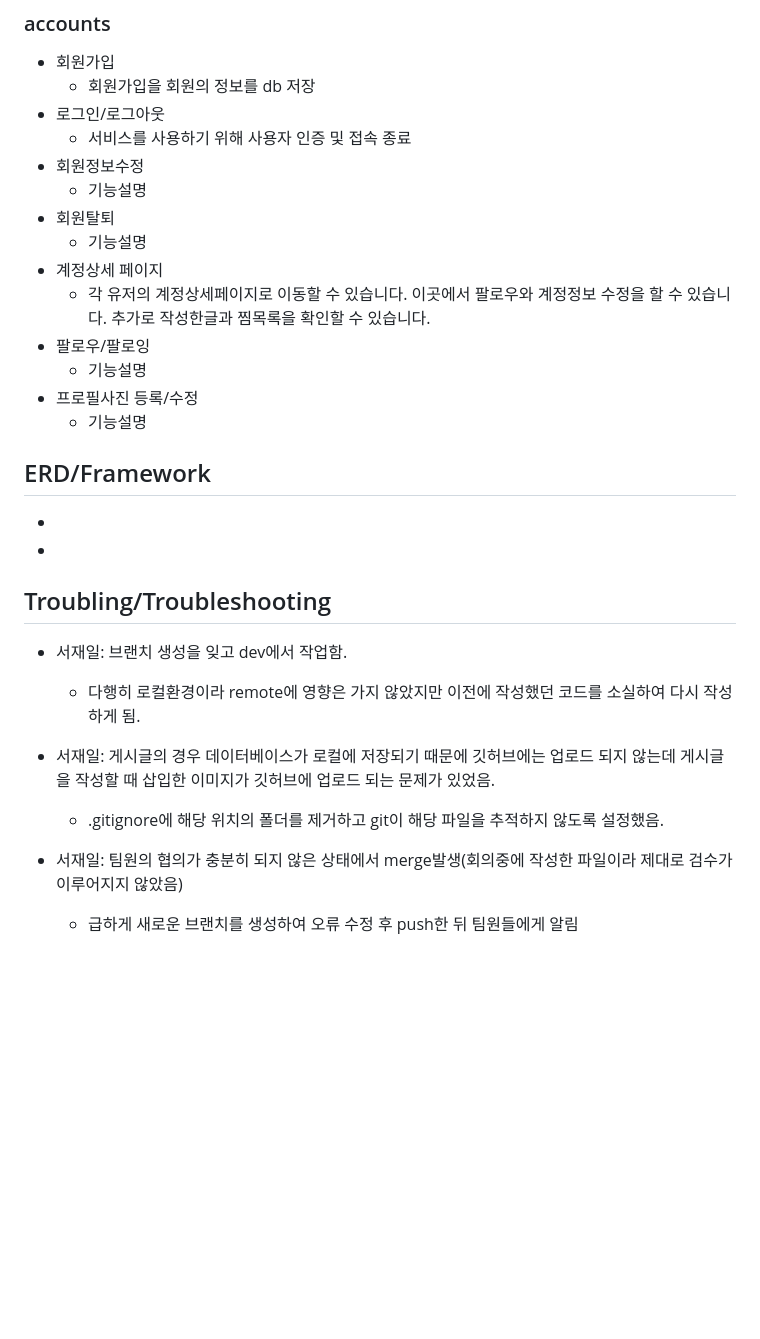
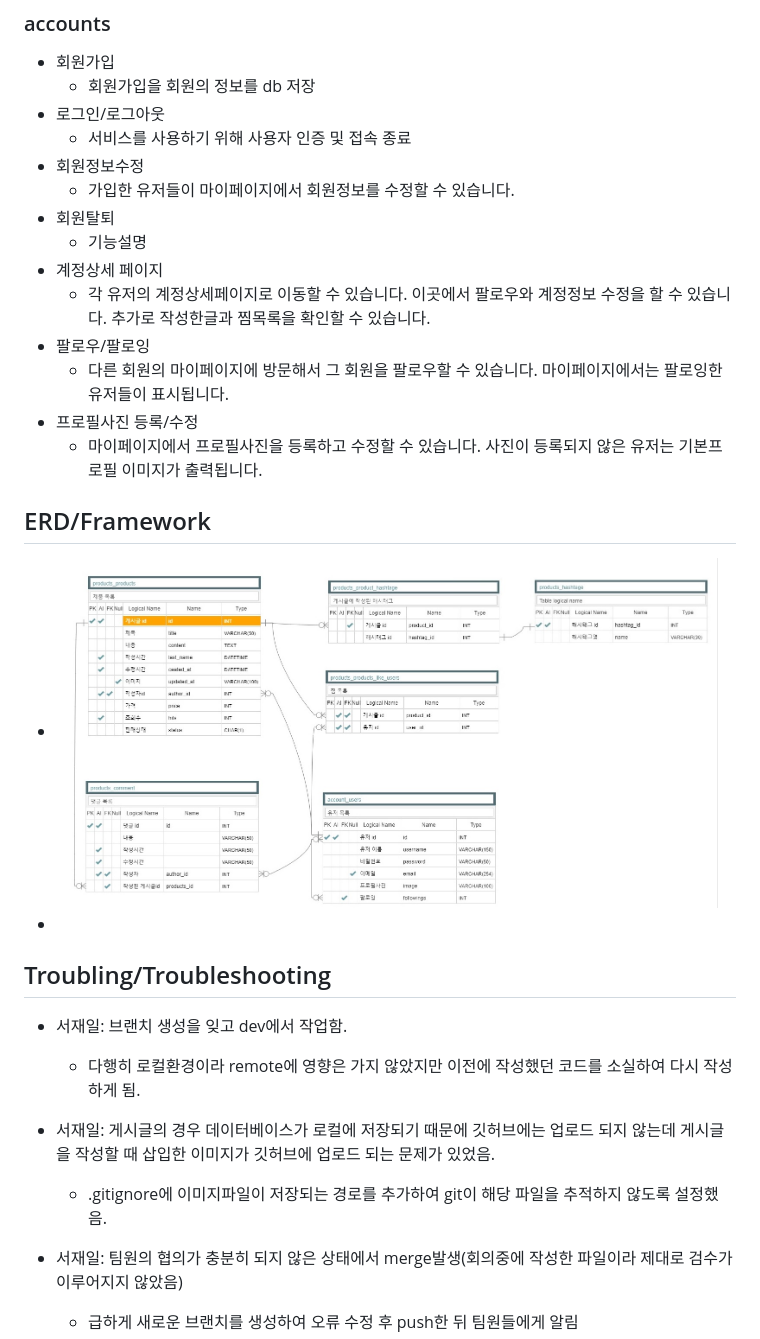
Before and after one commit to Seojeil/team_10-_spartamarket, a Markdown page: README.md, the part around the change printed below. GitHub-like rendering; pictures changed too: ERD.jpg (added); blank space fills up the shorter version.

Commit message:
ERD추가 등

```diff
--- a/README.md
+++ b/README.md
@@ -27,18 +27,18 @@
 - 로그인/로그아웃
     - 서비스를 사용하기 위해 사용자 인증 및 접속 종료
 - 회원정보수정
-    - 기능설명
+    - 가입한 유저들이 마이페이지에서 회원정보를 수정할 수 있습니다.
 - 회원탈퇴
     - 기능설명
 - 계정상세 페이지
     - 각 유저의 계정상세페이지로 이동할 수 있습니다. 이곳에서 팔로우와 계정정보 수정을 할 수 있습니다. 추가로 작성한글과 찜목록을 확인할 수 있습니다.
 - 팔로우/팔로잉
-    - 기능설명
+    - 다른 회원의 마이페이지에 방문해서 그 회원을 팔로우할 수 있습니다. 마이페이지에서는 팔로잉한 유저들이 표시됩니다.
 - 프로필사진 등록/수정
-    - 기능설명
+    - 마이페이지에서 프로필사진을 등록하고 수정할 수 있습니다. 사진이 등록되지 않은 유저는 기본프로필 이미지가 출력됩니다.
 
 ## ERD/Framework
--
+- ![ERD](ERD.jpg)
 -
 
 ## Troubling/Troubleshooting
@@ -46,7 +46,7 @@
     - 다행히 로컬환경이라 remote에 영향은 가지 않았지만 이전에 작성했던 코드를 소실하여 다시 작성하게 됨.
 
 - 서재일: 게시글의 경우 데이터베이스가 로컬에 저장되기 때문에 깃허브에는 업로드 되지 않는데 게시글을 작성할 때 삽입한 이미지가 깃허브에 업로드 되는 문제가 있었음.
-    - .gitignore에 해당 위치의 폴더를 제거하고 git이 해당 파일을 추적하지 않도록 설정했음.
+    - .gitignore에 이미지파일이 저장되는 경로를 추가하여 git이 해당 파일을 추적하지 않도록 설정했음.
 
 - 서재일: 팀원의 협의가 충분히 되지 않은 상태에서 merge발생(회의중에 작성한 파일이라 제대로 검수가 이루어지지 않았음)
     - 급하게 새로운 브랜치를 생성하여 오류 수정 후 push한 뒤 팀원들에게 알림
```
Also changed, not shown: other parts of README.md (+3 -3 lines), 1 other file.
